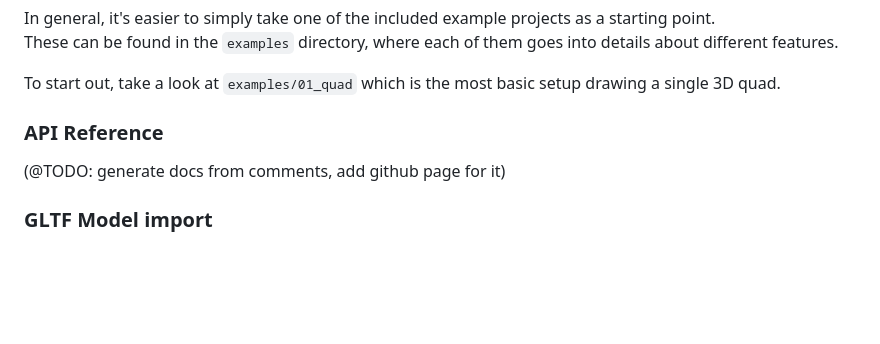
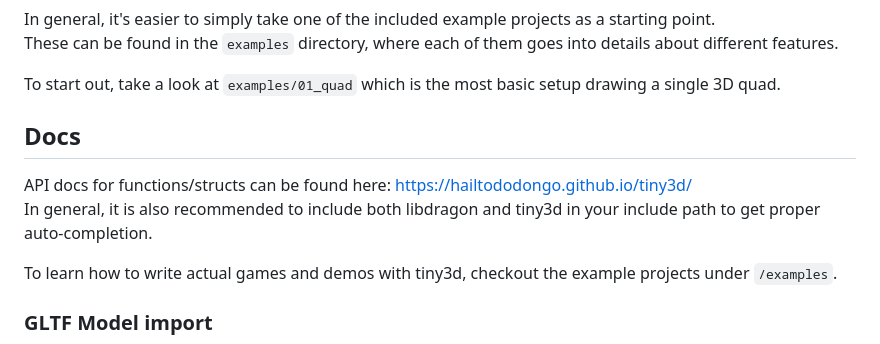
Before and after one commit to HailToDodongo/tiny3d, a Markdown page: README.md, the part around the change. Drawn GitHub-style; blank space fills up the shorter version.

```diff
--- a/README.md
+++ b/README.md
@@ -57,9 +57,12 @@ These can be found in the `examples` directory, where each of them goes into det
 
 To start out, take a look at `examples/01_quad` which is the most basic setup drawing a single 3D quad.<br>
 
-### API Reference
+## Docs
 
-(@TODO: generate docs from comments, add github page for it)
+API docs for functions/structs can be found here: https://hailtododongo.github.io/tiny3d/ <br>
+In general, it is also recommended to include both libdragon and tiny3d in your include path to get proper auto-completion.
+
+To learn how to write actual games and demos with tiny3d, checkout the example projects under `/examples`.
 
 ### GLTF Model import
 Tiny3D comes with a build-in model format and an importer for GLTF files.<br>
```
